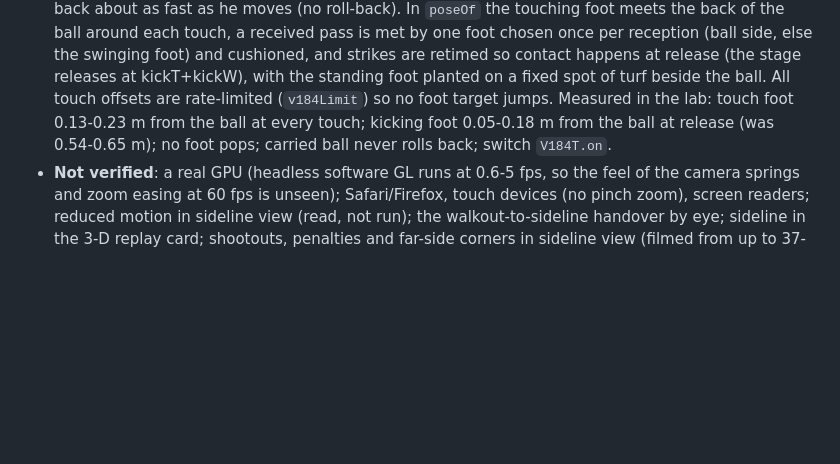
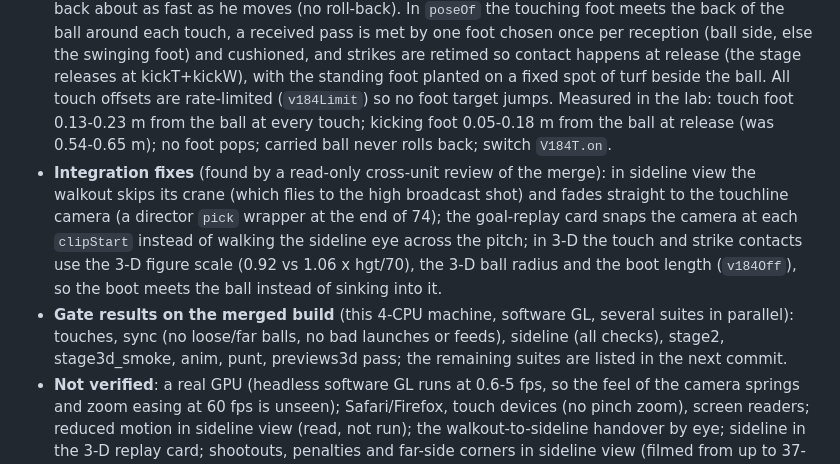
Before and after one commit to georrrgess-jpg/puzzlel-game, a Markdown page: touchline/DEVELOPER_NOTES.md, the part around the change. Drawn GitHub-style; blank space fills up the shorter version.

Commit message:
v18.4 notes: integration fixes and first gate results
Co-Authored-By: Claude Opus 5.5 <noreply@anthropic.com>
Claude-Session: https://claude.ai/code/session_0146jymgLsRQnxXguQRaP4i2

```diff
--- a/touchline/DEVELOPER_NOTES.md
+++ b/touchline/DEVELOPER_NOTES.md
@@ -8,6 +8,8 @@ Plan: `ANIMATION_PLAN.md` "v18.4 execution plan". Built as three units (camera a
 - **Zoom levels** (same file): `PREFS.zoom` wide / normal / close / tight (default normal). Broadcast: factor 1.3 / 1 / 0.78 / 0.6 on `cam.tw` in `zoomTo` and `resize` through `Stage.v184K`, only on stages built with `{uzoom:true}` (live match, goal-replay card), so scripted framings keep their relative zoom and changes ease in. Sideline: vertical lens 46 / 34 / 26 / 19 degrees (wider on narrow frames), eased. Tactical ignores zoom (buttons `aria-disabled`, label "Fit"). Controls `v184ZoomCtl` (− / level / +), keys + = and − (Ctrl/Cmd/Alt left to the browser), mouse wheel over the match canvas or replay stage (one level per notch, 240 ms cooldown on event time, `preventDefault` only when the level moves). Keyboard hint updated; the phone bar wraps into four rows.
 - **Figures** `src/v17/63_p3d_figures.js` (+ `test/fig3d_sheet.js` close/perf modes): ball-joint caps (`v18FCap`) on thigh/shin, upper arm/forearm, shoulder and ankle so bent knees and elbows stay round; outlines about 1.2 px on screen and pushed 3.5 cm back from the camera (`uOlZ`) so the seams between parts of one body disappear; a near LOD at tier A only (limbs one detail level up for figures over 150 CSS px, +/-15 px hysteresis); one-band faces (normals lean forward), hair thinning into the scalp, fuller boot instep, rounder toe, smaller nose. Tier A wide frame: triangles 837k -> 866k; close sideline frame 101 draw calls / 576k triangles (v18.3: 87 / 543k); tiers B and C unchanged.
 - **Ball touches** `src/v17/75_touches.js` (+ `test/touches.js`, `test/touches_sheet.js`); `ui_stage.js` only factors the dribble lead into `Stage.prototype.dribLead` (same behaviour). Dribble touches are counted on the stride phase `p.ph` (a contact at 90 % of each foot's cycle; every 1st / 2nd / 3rd contact is a touch when walking / jogging / sprinting, shorter and closer with a defender within 4 m, sooner after a sharp turn but never inside the foot's reach window); after a touch the ball runs ahead on a constant-deceleration profile and is met again; the lead shrinks at the end of a run and comes back about as fast as he moves (no roll-back). In `poseOf` the touching foot meets the back of the ball around each touch, a received pass is met by one foot chosen once per reception (ball side, else the swinging foot) and cushioned, and strikes are retimed so contact happens at release (the stage releases at kickT+kickW), with the standing foot planted on a fixed spot of turf beside the ball. All touch offsets are rate-limited (`v184Limit`) so no foot target jumps. Measured in the lab: touch foot 0.13-0.23 m from the ball at every touch; kicking foot 0.05-0.18 m from the ball at release (was 0.54-0.65 m); no foot pops; carried ball never rolls back; switch `V184T.on`.
+- **Integration fixes** (found by a read-only cross-unit review of the merge): in sideline view the walkout skips its crane (which flies to the high broadcast shot) and fades straight to the touchline camera (a director `pick` wrapper at the end of 74); the goal-replay card snaps the camera at each `clipStart` instead of walking the sideline eye across the pitch; in 3-D the touch and strike contacts use the 3-D figure scale (0.92 vs 1.06 x hgt/70), the 3-D ball radius and the boot length (`v184Off`), so the boot meets the ball instead of sinking into it.
+- **Gate results on the merged build** (this 4-CPU machine, software GL, several suites in parallel): touches, sync (no loose/far balls, no bad launches or feeds), sideline (all checks), stage2, stage3d_smoke, anim, punt, previews3d pass; the remaining suites are listed in the next commit.
 - **Not verified**: a real GPU (headless software GL runs at 0.6-5 fps, so the feel of the camera springs and zoom easing at 60 fps is unseen); Safari/Firefox, touch devices (no pinch zoom), screen readers; reduced motion in sideline view (read, not run); the walkout-to-sideline handover by eye; sideline in the 3-D replay card; shootouts, penalties and far-side corners in sideline view (filmed from up to 37-70 m, ball small unless zoomed in). Known: a fast cross from the near corner can briefly leave the sideline frame (turn-rate cap; 93-99 % in frame on set pieces); a near throw-in taker fills the lower corner; the kick pose's balance arm still sticks out straight (shared pose solver); hair is still a shell, hands mittens. `stage3d` 'live 2x: replay plays and a tap skips it' also fails on the pre-v18.4 build on this loaded machine (see the gate results below).
 
 ## Version 18.3 (tackles and steals, punt boot; 23-minute update)
```
